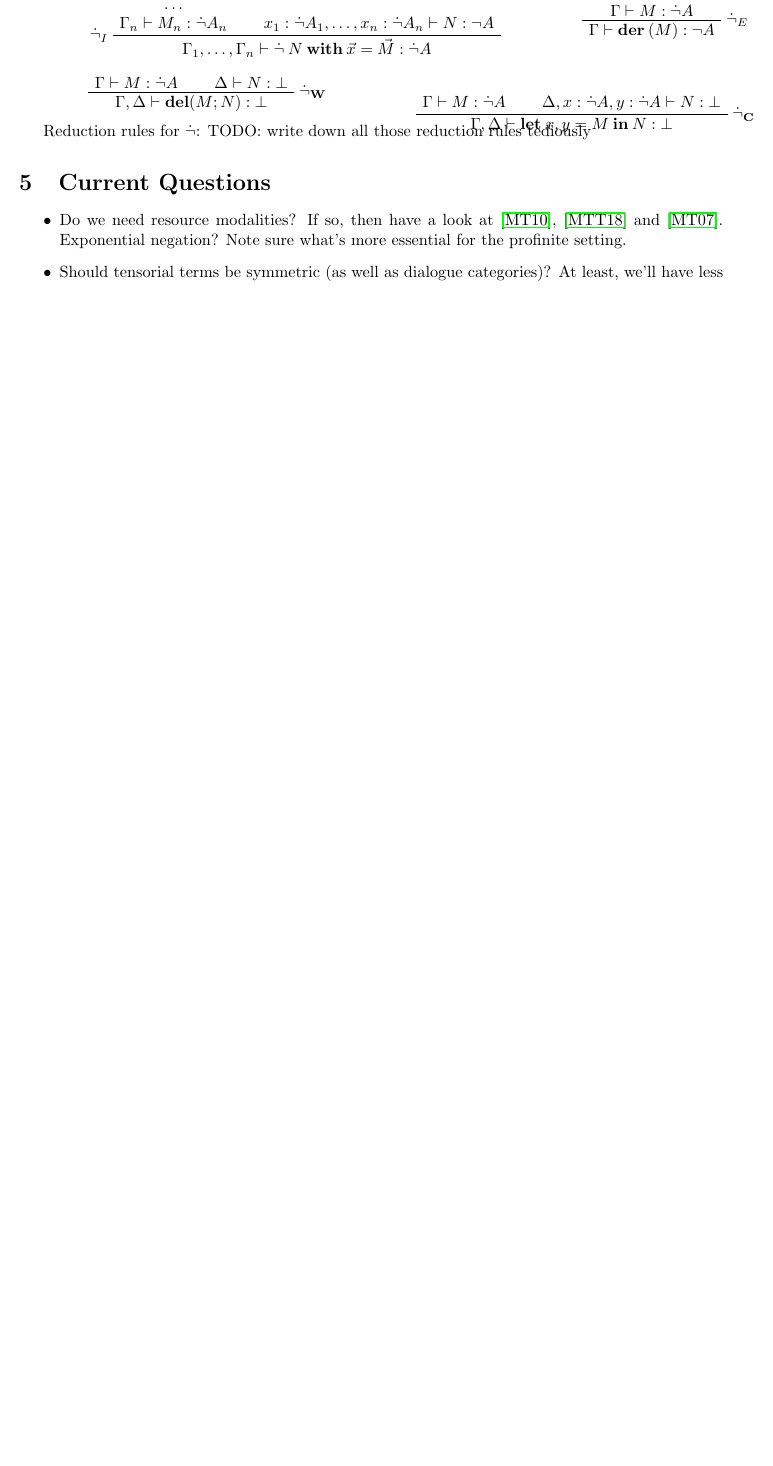
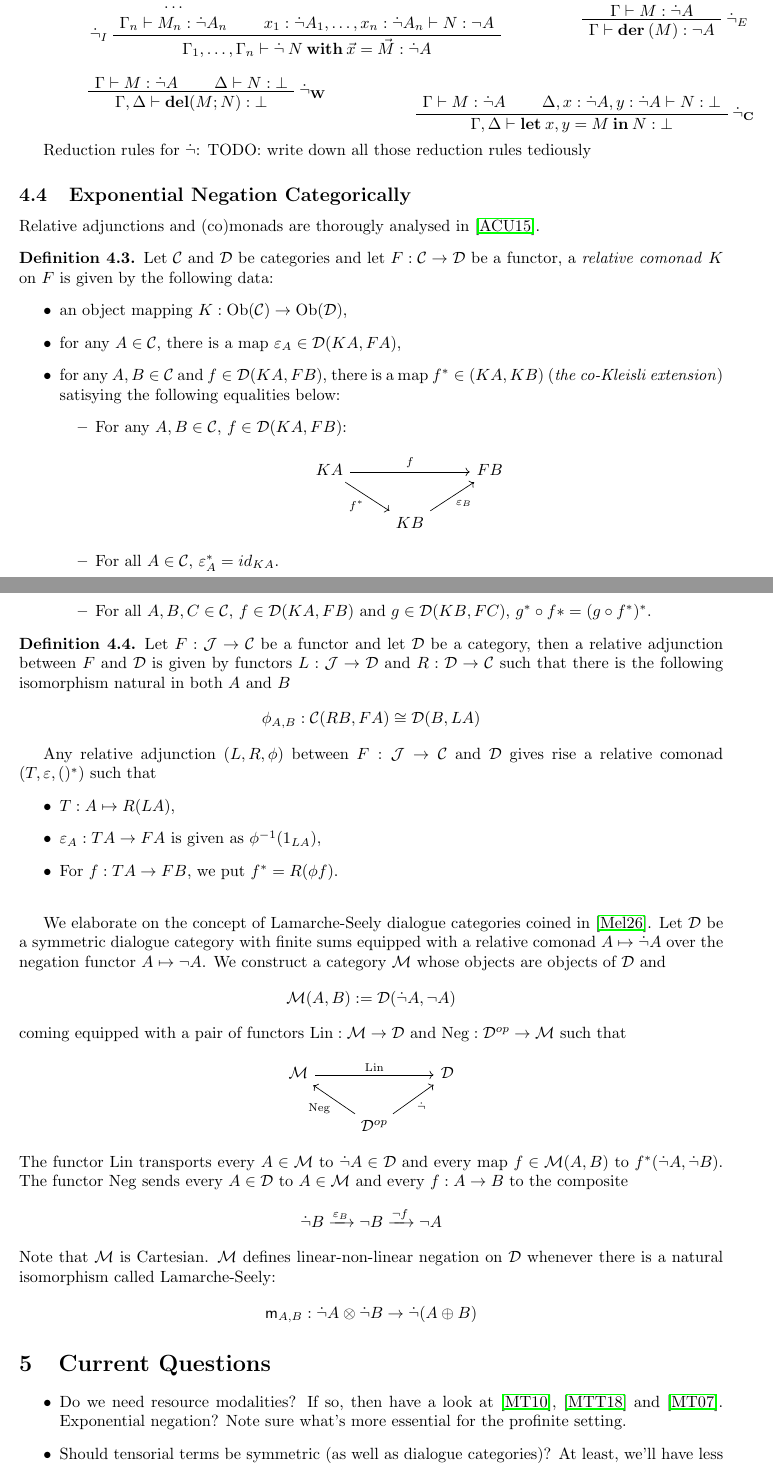
Before and after one commit to DanielRrr/recent-notes-on-maths, a LaTeX document (profinite-dialogue-categories/Text.tex): part of page 19 of 21 before the commit and two parts of pages 19 and 20 of 22 after it, the two joined at a grey line, cut so that both start at the same text, the shorter picture padded with empty space. Compiled offline with pdfLaTeX.

Commit message:
exponential negations via relative comonads

```diff
--- a/profinite-dialogue-categories/Text.tex
+++ b/profinite-dialogue-categories/Text.tex
@@ -1254,7 +1259,82 @@ Let $\neg A$ denote $A \multimap \bot$. The exponential negation is axiomatised
     \end{tabular}
   \end{minipage}
 
+\vspace{\baselineskip}
+
 Reduction rules for $\dot{\neg}$: TODO: write down all those reduction rules tediously
+
+\subsection{Exponential Negation Categorically}
+
+Relative adjunctions and (co)monads are thorougly analysed in \cite{altenkirch2015monads}.
+
+\begin{definition} Let $\mathcal{C}$ and $\mathcal{D}$ be categories and let $F : \mathcal{C} \to \mathcal{D}$
+  be a functor, a \emph{relative comonad} $K$ on $F$ is given by the following data:
+  \begin{itemize}
+    \item an object mapping $K : \operatorname{Ob}(\mathcal{C}) \to \operatorname{Ob}(\mathcal{D})$,
+    \item for any $A \in \mathcal{C}$, there is a map $\varepsilon_A \in \mathcal{D}(KA, FA)$,
+    \item for any $A, B \in \mathcal{C}$ and $f \in \mathcal{D}(KA, FB)$, there is a map
+    $f^{*} \in (KA, KB)$ (\emph{the co-Kleisli extension}) satisying the following equalities below:
+    \begin{itemize}
+      \item For any $A, B \in \mathcal{C}$, $f \in \mathcal{D}(KA, FB)$:
+      \[
+      \begin{tikzcd}
+        KA \ar[rr, "f"] \ar[dr, "f^*"'] && FB \\
+        & KB \ar[ur, "\varepsilon_B"']
+      \end{tikzcd}
+      \]
+      \item For all $A \in \mathcal{C}$, $\varepsilon^*_A = id_{K A}$.
+      \item For all $A, B, C \in \mathcal{C}$,
+      $f \in \mathcal{D}(KA, FB)$ and $g \in \mathcal{D}(KB, FC)$, $g^* \circ f* = (g \circ f^*)^*$.
+    \end{itemize}
+  \end{itemize}
+\end{definition}
+
+\begin{definition}
+  Let $F : \mathcal{J} \to \mathcal{C}$ be a functor and let $\mathcal{D}$ be a category,
+  then a relative adjunction between $F$ and $\mathcal{D}$ is given by functors
+  $L : \mathcal{J} \to \mathcal{D}$ and $R : \mathcal{D} \to \mathcal{C}$ such that
+  there is the following isomorphism natural in both $A$ and $B$
+  \[
+  \phi_{A,B} : \mathcal{C}(RB,FA) \cong \mathcal{D}(B,LA)
+  \]
+\end{definition}
+
+Any relative adjunction $(L,R,\phi)$ between $F : \mathcal{J} \to \mathcal{C}$ and $\mathcal{D}$
+gives rise a relative comonad $(T, \varepsilon, ()^*)$ such that
+\begin{itemize}
+\item $T : A \mapsto R(LA)$,
+\item $\varepsilon_A : T A \to F A$ is given as $\phi^{-1}(1_{LA})$,
+\item For $f : T A \to F B$, we put $f^* = R(\phi f)$.
+\end{itemize}
+
+\vspace{\baselineskip}
+
+We elaborate on the concept of Lamarche-Seely dialogue categories coined in \cite{mellies2026story}.
+Let $\mathcal{D}$ be a symmetric dialogue category with finite sums equipped with a relative comonad
+$A \mapsto \dot{\neg} A$ over the negation functor $A \mapsto \neg A$. We construct a category $\mathcal{M}$
+whose objects are objects of $\mathcal{D}$ and
+\[
+\mathcal{M}(A, B) := \mathcal{D}(\dot{\neg} A, \neg A)
+\]
+coming equipped with a pair of functors $\operatorname{Lin} : \mathcal{M} \to \mathcal{D}$ and
+$\operatorname{Neg} : \mathcal{D}^{op} \to \mathcal{M}$ such that
+\[
+\begin{tikzcd}
+  \mathcal{M} \ar[rr, "\operatorname{Lin}"] && \mathcal{D} \\
+  & \mathcal{D}^{op} \ar[ul, "\operatorname{Neg}"] \ar[ur, "\dot{\neg}"']
+\end{tikzcd}
+\]
+The functor $\operatorname{Lin}$ transports every $A \in \mathcal{M}$ to $\dot{\neg} A \in \mathcal{D}$
+and every map $f \in \mathcal{M}(A, B)$ to $f^{*}(\dot{\neg} A, \dot{\neg} B)$. The functor
+$\operatorname{Neg}$ sends every $A \in \mathcal{D}$ to $A \in \mathcal{M}$ and every $f : A \to B$ to the composite
+\[
+\dot{\neg} B \xrightarrow{\varepsilon_B} \neg B \xrightarrow{\neg f} \neg A
+\]
+Note that $\mathcal{M}$ is Cartesian.  $\mathcal{M}$ defines linear-non-linear negation on $\mathcal{D}$
+whenever there is a natural isomorphism called Lamarche-Seely:
+\[
+\mathsf{m}_{A,B} : \dot{\neg} A \otimes \dot{\neg} B \to \dot{\neg} (A \oplus B)
+\]
 
 \section{Current Questions}
 \begin{itemize}
```
Also changed, not shown: profinite-dialogue-categories/Text.bib (+14 -0 lines), profinite-dialogue-categories/Text.pdf, profinite-dialogue-categories/Text.tex (7 more changed lines).
